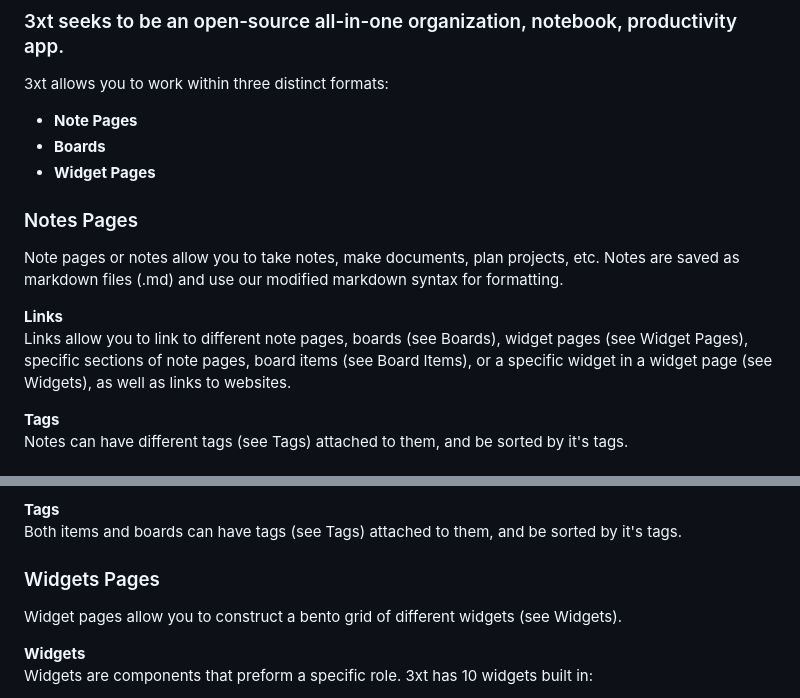
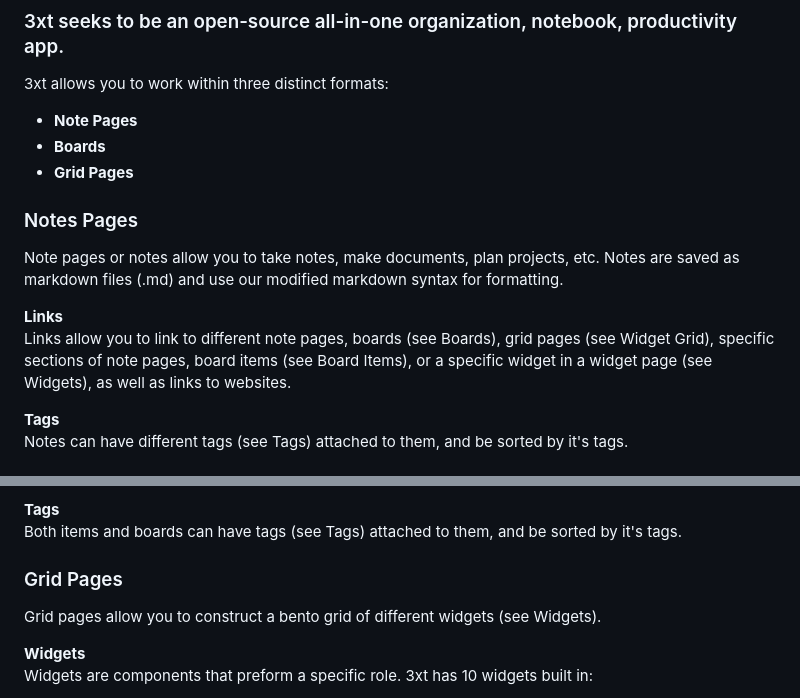
Before and after one commit to jacobberwick/3xt, a Markdown page: README.md, 2 parts joined by grey strips. Drawn GitHub-style.

```diff
--- a/README.md
+++ b/README.md
@@ -5,14 +5,14 @@
 3xt allows you to work within three distinct formats:
 - **Note Pages**
 - **Boards**
-- **Widget Pages**
+- **Grid Pages**
 
 ### Notes Pages
 Note pages or notes allow you to take notes, make documents, plan projects, etc.
 Notes are saved as markdown files (.md) and use our modified markdown syntax for formatting.
 
 **Links**<br>
-Links allow you to link to different note pages, boards (see Boards), widget pages (see Widget Pages), specific sections of note pages, board items (see Board Items), or a specific widget in a widget page (see Widgets), as well as links to websites.
+Links allow you to link to different note pages, boards (see Boards), grid pages (see Widget Grid), specific sections of note pages, board items (see Board Items), or a specific widget in a widget page (see Widgets), as well as links to websites.
 
 **Tags**<br>
 Notes can have different tags (see Tags) attached to them, and be sorted by it's tags.
@@ -33,8 +33,8 @@ Links allow you to link to different board items, note pages, boards, widget pag
 **Tags**<br>
 Both items and boards can have tags (see Tags) attached to them, and be sorted by it's tags.
 
-### Widgets Pages
-Widget pages allow you to construct a bento grid of different widgets (see Widgets).
+### Grid Pages
+Grid pages allow you to construct a bento grid of different widgets (see Widgets).
 
 **Widgets**<br>
 Widgets are components that preform a specific role.
```
